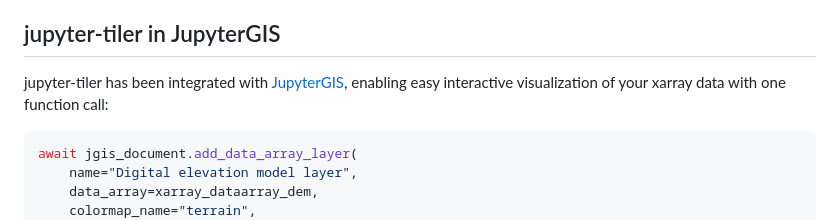
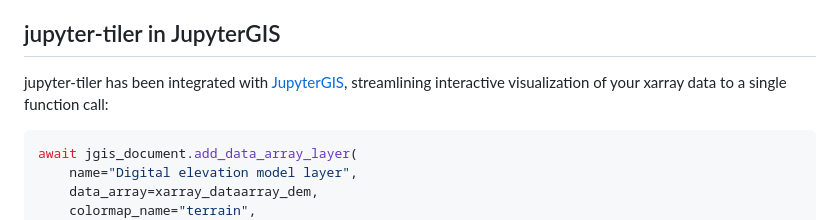
Before and after one commit to geojupyter/geojupyter.org, a Markdown page: blog/20260622-jupyter-tiler/index.md, the part around the change. GitHub-like rendering.

Commit message:
Replace uninclusive term "easy"

````diff
--- a/blog/20260622-jupyter-tiler/index.md
+++ b/blog/20260622-jupyter-tiler/index.md
@@ -37,7 +37,7 @@ environment or writing files, eliminating costly decision-making and context swi
 ## jupyter-tiler in JupyterGIS
 
 jupyter-tiler has been integrated with [JupyterGIS](https://jupytergis.readthedocs.io/),
-enabling easy interactive visualization of your xarray data with one function call:
+streamlining interactive visualization of your xarray data to a single function call:
 
 ```python
 await jgis_document.add_data_array_layer(
````
